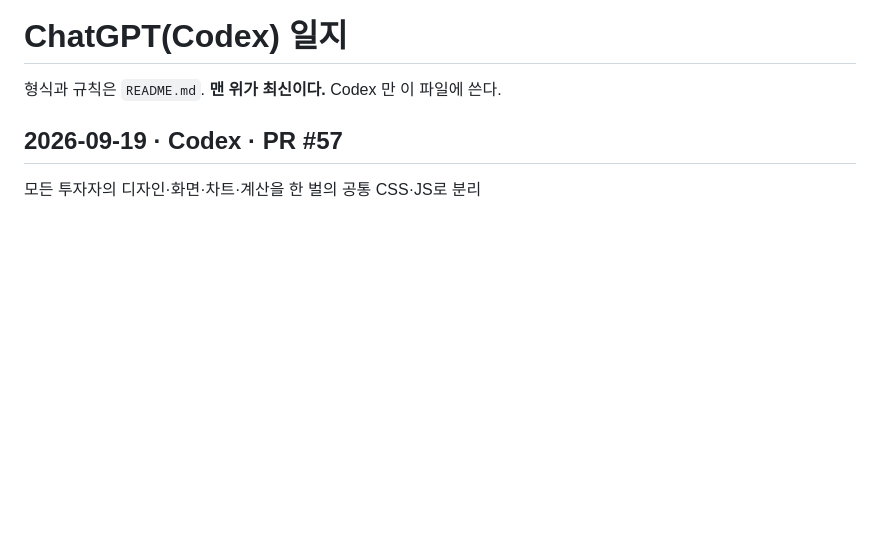
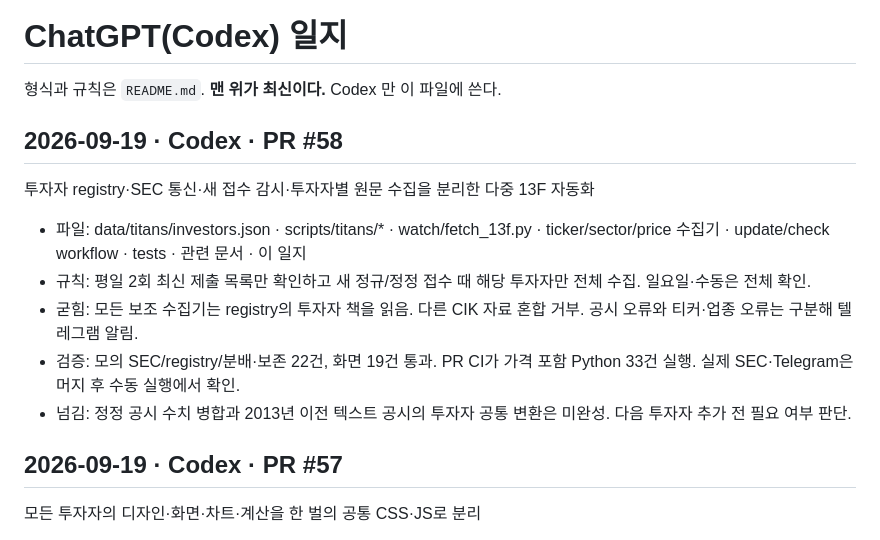
Before and after one commit to Snoring-Prince/timing, a Markdown page: docs/worklog/codex.md, the part around the change. Rendered like a GitHub page; blank space fills up the shorter version.

Commit message:
PR 58 작업 기록

```diff
--- a/docs/worklog/codex.md
+++ b/docs/worklog/codex.md
@@ -1,6 +1,14 @@
 # ChatGPT(Codex) 일지
 
 형식과 규칙은 `README.md`. **맨 위가 최신이다.** Codex 만 이 파일에 쓴다.
+
+## 2026-09-19 · Codex · PR #58
+투자자 registry·SEC 통신·새 접수 감시·투자자별 원문 수집을 분리한 다중 13F 자동화
+- 파일: data/titans/investors.json · scripts/titans/* · watch/fetch_13f.py · ticker/sector/price 수집기 · update/check workflow · tests · 관련 문서 · 이 일지
+- 규칙: 평일 2회 최신 제출 목록만 확인하고 새 정규/정정 접수 때 해당 투자자만 전체 수집. 일요일·수동은 전체 확인.
+- 굳힘: 모든 보조 수집기는 registry의 투자자 책을 읽음. 다른 CIK 자료 혼합 거부. 공시 오류와 티커·업종 오류는 구분해 텔레그램 알림.
+- 검증: 모의 SEC/registry/분배·보존 22건, 화면 19건 통과. PR CI가 가격 포함 Python 33건 실행. 실제 SEC·Telegram은 머지 후 수동 실행에서 확인.
+- 넘김: 정정 공시 수치 병합과 2013년 이전 텍스트 공시의 투자자 공통 변환은 미완성. 다음 투자자 추가 전 필요 여부 판단.
 
 ## 2026-09-19 · Codex · PR #57
 모든 투자자의 디자인·화면·차트·계산을 한 벌의 공통 CSS·JS로 분리
```
